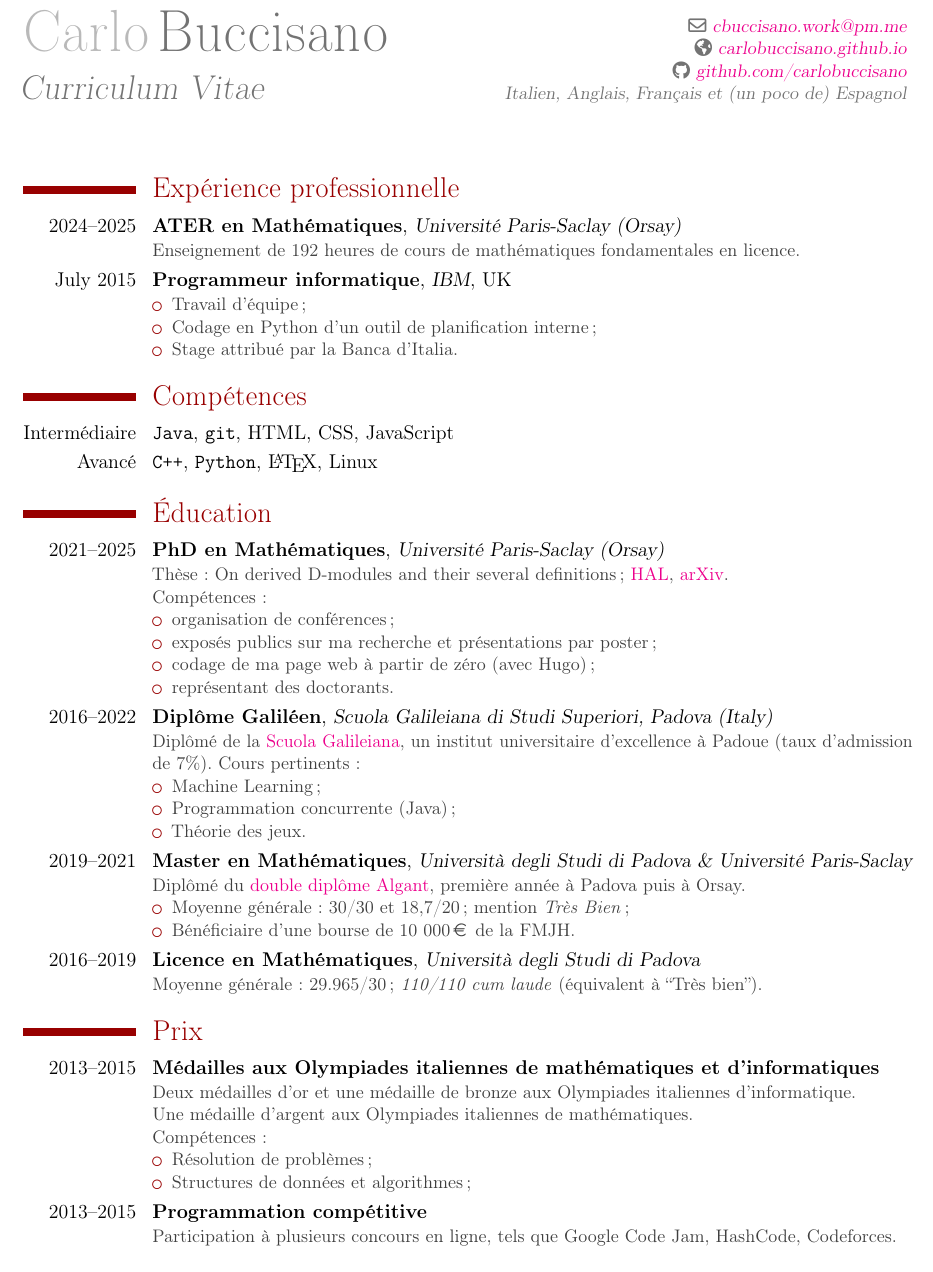
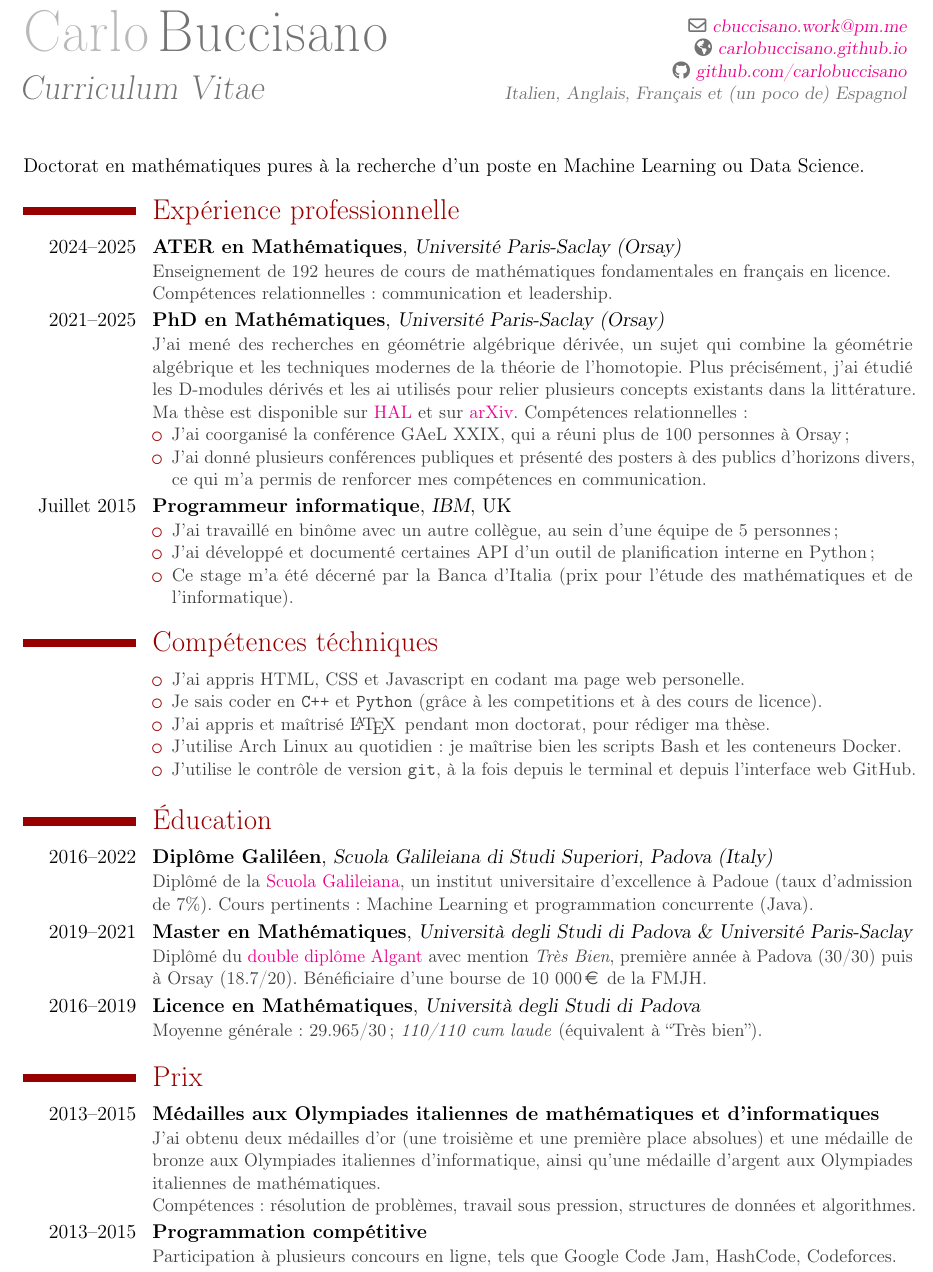
Before and after one commit to carlobuccisano/Curriculum-Vitae, a LaTeX CV (Industry/French_Industry_CV.tex): part of the page, cut so that both start at the same text. Compiled offline with pdfLaTeX.

Commit message:
UMT's advice en français

```diff
--- a/Industry/French_Industry_CV.tex
+++ b/Industry/French_Industry_CV.tex
@@ -35,58 +35,57 @@
 
 \makecvtitle % Print the CV title
 
+Doctorat en mathématiques pures à la recherche d'un poste en Machine Learning ou Data Science.
+
 
 %----------------------------------------------------------------------------------------
 %	WORK EXPERIENCE SECTION
 %----------------------------------------------------------------------------------------
 \section{Expérience professionnelle}
 \cventry{2024--2025}{ATER en Mathématiques}{Université Paris-Saclay (Orsay)}{}{}{
-	\textcolor{darkgray}{Enseignement de 192 heures de cours de mathématiques fondamentales en licence.	}
+	\textcolor{darkgray}{Enseignement de 192 heures de cours de mathématiques fondamentales en français en licence.	\\ Compétences relationnelles : communication et leadership.}
 }
-\cventry{July 2015}{Programmeur informatique}{IBM}{UK}{}{
+
+\cventry{2021--2025}{PhD en Mathématiques}{Université Paris-Saclay (Orsay)}{}{}{\textcolor{darkgray}{
+ 	J'ai mené des recherches en géométrie algébrique dérivée, un sujet qui combine la géométrie algébrique et les techniques modernes de la théorie de l'homotopie. Plus précisément, j'ai étudié les D-modules dérivés et les ai utilisés pour relier plusieurs concepts existants dans la littérature. Ma thèse est disponible sur \href{https://theses.hal.science/tel-05351522v1}{HAL} et sur \href{https://arxiv.org/abs/2510.15665}{arXiv}. Compétences relationnelles :
 	\begin{itemize}
-		\item \textcolor{darkgray}{ Travail d'équipe ;
-		\item Codage en Python d'un outil de planification interne ;
-		\item Stage attribué par la Banca d’Italia.  }
+		\item J'ai coorganisé la conférence GAeL XXIX, qui a réuni plus de 100 personnes à Orsay ;
+		\item J'ai donné plusieurs conférences publiques et présenté des posters à des publics d'horizons divers, ce qui m'a permis de renforcer mes compétences en communication.
+	\end{itemize}
+	}
+}
+
+\cventry{Juillet 2015}{Programmeur informatique}{IBM}{UK}{}{
+	\begin{itemize}
+		\item \textcolor{darkgray}{ J'ai travaillé en binôme avec un autre collègue, au sein d'une équipe de 5 personnes ;
+		 \item J'ai développé et documenté certaines API d'un outil de planification interne en Python ;
+		\item Ce stage m'a été décerné par la Banca d'Italia (prix pour l'étude des mathématiques et de l'informatique).  }
 \end{itemize}
 }
 
-\section{Compétences}
+\section{Compétences téchniques}
 
-\cvitem{Intermédiaire}{\texttt{Java}, \texttt{git}, HTML, CSS, JavaScript}
-\cvitem{Avancé}{\texttt{C++}, \texttt{Python}, \LaTeX, Linux}
-
+\cvitem{}{ {\small \begin{itemize}
+	\item \textcolor{darkgray}{J'ai appris HTML, CSS et Javascript en codant ma page web personelle.
+\item Je sais coder en \texttt{C++} et \texttt{Python} (grâce à les competitions et à des cours de licence).
+	\item J'ai appris et maîtrisé \LaTeX\, pendant mon doctorat, pour rédiger ma thèse.
+\item  J'utilise Arch Linux au quotidien : je maîtrise bien les scripts Bash et les conteneurs Docker.
+\item  J'utilise le contrôle de version \texttt{git}, à la fois depuis le terminal et depuis l'interface web GitHub.}
+\end{itemize} } }
 
 %----------------------------------------------------------------------------------------
 %	EDUCATION SECTION
 %----------------------------------------------------------------------------------------
 
 \section{Éducation}
-\cventry{2021--2025}{PhD en Mathématiques}{Université Paris-Saclay (Orsay)}{}{}{\textcolor{darkgray}{Thèse : On derived D-modules and their several definitions ; \href{https://theses.hal.science/tel-05351522v1}{HAL}, \href{https://arxiv.org/abs/2510.15665}{arXiv}.\\
-	     Compétences :
-	\begin{itemize}
-		\item organisation de conférences ;
-		\item exposés publics sur ma recherche et présentations par poster ;
-		\item codage de ma page web à partir de zéro (avec Hugo) ;
-		\item représentant des doctorants.
-\end{itemize}}
-}
 \cventry{2016--2022}{Dipl{\^o}me Galiléen}{Scuola Galileiana di Studi Superiori, Padova (Italy)}{}{}{
 	\textcolor{darkgray}{
-		Diplômé de la \href{https://scuolagalileiana.unipd.it/}{Scuola Galileiana}, un institut universitaire d'excellence à Padoue (taux d'admission de 7\%). Cours pertinents :
-		\begin{itemize}
-			\item Machine Learning ;
-			\item Programmation concurrente (Java) ;
-			\item Théorie des jeux.
-		\end{itemize}
+		Diplômé de la \href{https://scuolagalileiana.unipd.it/}{Scuola Galileiana}, un institut universitaire d'excellence à Padoue (taux d'admission de 7\%). Cours pertinents : Machine Learning et programmation concurrente (Java).
 }
 }
+
 \cventry{2019--2021}{Master en Mathématiques}{Università degli Studi di Padova \& Université Paris-Saclay}{}{}{\textcolor{darkgray}{
-	Diplômé du \href{https://algant.eu/}{double diplôme Algant}, première année à Padova puis à Orsay.
-	\begin{itemize}
-		\item Moyenne générale : 30/30 et 18,7/20 ; mention \textit{Très Bien} ;
-		\item Bénéficiaire d'une bourse de 10 000\,\euro\, de la FMJH.
-	\end{itemize}
+		Diplômé du \href{https://algant.eu/}{double diplôme Algant} avec mention \textit{Très Bien}, première année à Padova (30/30) puis à Orsay (18.7/20). Bénéficiaire d'une bourse de 10 000\,\euro\, de la FMJH.
 }}
 \cventry{2016--2019}{Licence en Mathématiques}{Università degli Studi di Padova}{}{}
 {\textcolor{darkgray}{Moyenne générale : 29.965/30; \textit{110/110 cum laude} (équivalent à ``Très bien'').}}
@@ -99,19 +98,9 @@
 
 \cventry{2013--2015}{Médailles aux Olympiades italiennes de mathématiques et d'informatiques}{}{}{}{
  \textcolor{darkgray}{
-	Deux médailles d'or et une médaille de bronze aux Olympiades italiennes d'informatique.\\
-	Une médaille d'argent aux Olympiades italiennes de mathématiques. \\
-	Compétences :
-\begin{itemize}
-	\item Résolution de problèmes ;
-	\item Structures de données et algorithmes ;
-\end{itemize}
-}}
+	 J'ai obtenu deux médailles d'or (une troisième et une première place absolues) et une médaille de bronze aux Olympiades italiennes d'informatique, ainsi qu'une médaille d'argent aux Olympiades italiennes de mathématiques.\\ Compétences : résolution de problèmes, travail sous pression, structures de données et algorithmes.}}
 
 \cventry{2013--2015}{Programmation compétitive}{}{}{}{ \textcolor{darkgray}{
-Participation à plusieurs concours en ligne, tels que Google Code Jam, HashCode, Codeforces.
-}}
-
-
+Participation à plusieurs concours en ligne, tels que Google Code Jam, HashCode, Codeforces.}}
 
 \end{document}
```
Also changed, not shown: Industry/French_Industry_CV.pdf.
